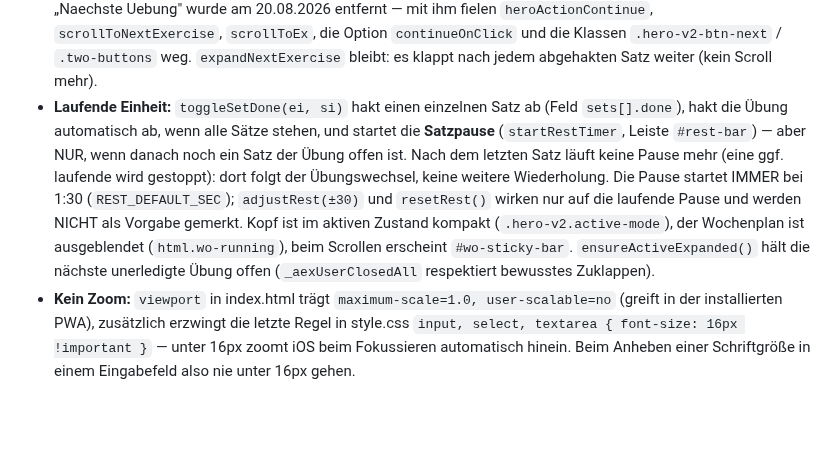
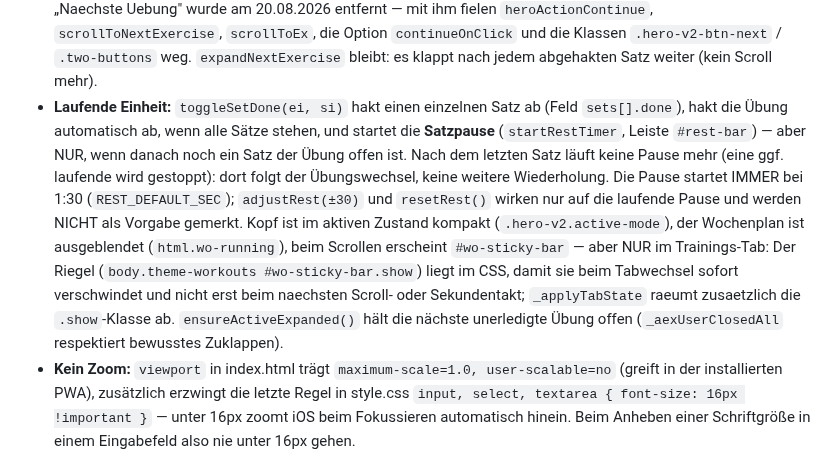
Before and after one commit to lebrongoku-prog/fittrack, a Markdown page: CLAUDE.md, the part around the change. GitHub-like rendering; blank space fills up the shorter version.

Commit message:
CLAUDE.md: Sichtbarkeit der Kopfzeile dokumentiert

```diff
--- a/CLAUDE.md
+++ b/CLAUDE.md
@@ -124,7 +124,9 @@ Nav-Labels: Übersicht · Training · Übungen · Pläne.
   „Naechste Uebung" wurde am 20.08.2026 entfernt — mit ihm fielen `heroActionContinue`, `scrollToNextExercise`,
   `scrollToEx`, die Option `continueOnClick` und die Klassen `.hero-v2-btn-next` / `.two-buttons` weg.
   `expandNextExercise` bleibt: es klappt nach jedem abgehakten Satz weiter (kein Scroll mehr).
-- **Laufende Einheit:** `toggleSetDone(ei, si)` hakt einen einzelnen Satz ab (Feld `sets[].done`), hakt die Übung automatisch ab, wenn alle Sätze stehen, und startet die **Satzpause** (`startRestTimer`, Leiste `#rest-bar`) — aber NUR, wenn danach noch ein Satz der Übung offen ist. Nach dem letzten Satz läuft keine Pause mehr (eine ggf. laufende wird gestoppt): dort folgt der Übungswechsel, keine weitere Wiederholung. Die Pause startet IMMER bei 1:30 (`REST_DEFAULT_SEC`); `adjustRest(±30)` und `resetRest()` wirken nur auf die laufende Pause und werden NICHT als Vorgabe gemerkt. Kopf ist im aktiven Zustand kompakt (`.hero-v2.active-mode`), der Wochenplan ist ausgeblendet (`html.wo-running`), beim Scrollen erscheint `#wo-sticky-bar`. `ensureActiveExpanded()` hält die nächste unerledigte Übung offen (`_aexUserClosedAll` respektiert bewusstes Zuklappen).
+- **Laufende Einheit:** `toggleSetDone(ei, si)` hakt einen einzelnen Satz ab (Feld `sets[].done`), hakt die Übung automatisch ab, wenn alle Sätze stehen, und startet die **Satzpause** (`startRestTimer`, Leiste `#rest-bar`) — aber NUR, wenn danach noch ein Satz der Übung offen ist. Nach dem letzten Satz läuft keine Pause mehr (eine ggf. laufende wird gestoppt): dort folgt der Übungswechsel, keine weitere Wiederholung. Die Pause startet IMMER bei 1:30 (`REST_DEFAULT_SEC`); `adjustRest(±30)` und `resetRest()` wirken nur auf die laufende Pause und werden NICHT als Vorgabe gemerkt. Kopf ist im aktiven Zustand kompakt (`.hero-v2.active-mode`), der Wochenplan ist ausgeblendet (`html.wo-running`), beim Scrollen erscheint `#wo-sticky-bar` — aber NUR im Trainings-Tab: Der Riegel
+  (`body.theme-workouts #wo-sticky-bar.show`) liegt im CSS, damit sie beim Tabwechsel sofort verschwindet und nicht
+  erst beim naechsten Scroll- oder Sekundentakt; `_applyTabState` raeumt zusaetzlich die `.show`-Klasse ab. `ensureActiveExpanded()` hält die nächste unerledigte Übung offen (`_aexUserClosedAll` respektiert bewusstes Zuklappen).
 - **Kein Zoom:** `viewport` in index.html trägt `maximum-scale=1.0, user-scalable=no` (greift in der installierten PWA), zusätzlich erzwingt die letzte Regel in style.css `input, select, textarea { font-size: 16px !important }` — unter 16px zoomt iOS beim Fokussieren automatisch hinein. Beim Anheben einer Schriftgröße in einem Eingabefeld also nie unter 16px gehen.
 - **Zahlenblock:** Der ganze Block (`#modal-numpad .sheet` und alle Teile) hat `user-select: none`. Ohne das loesten
   zwei schnelle Tipps auf eine Zifferntaste auf iOS die Textauswahl aus — sichtbar als senkrechter Strich
```
